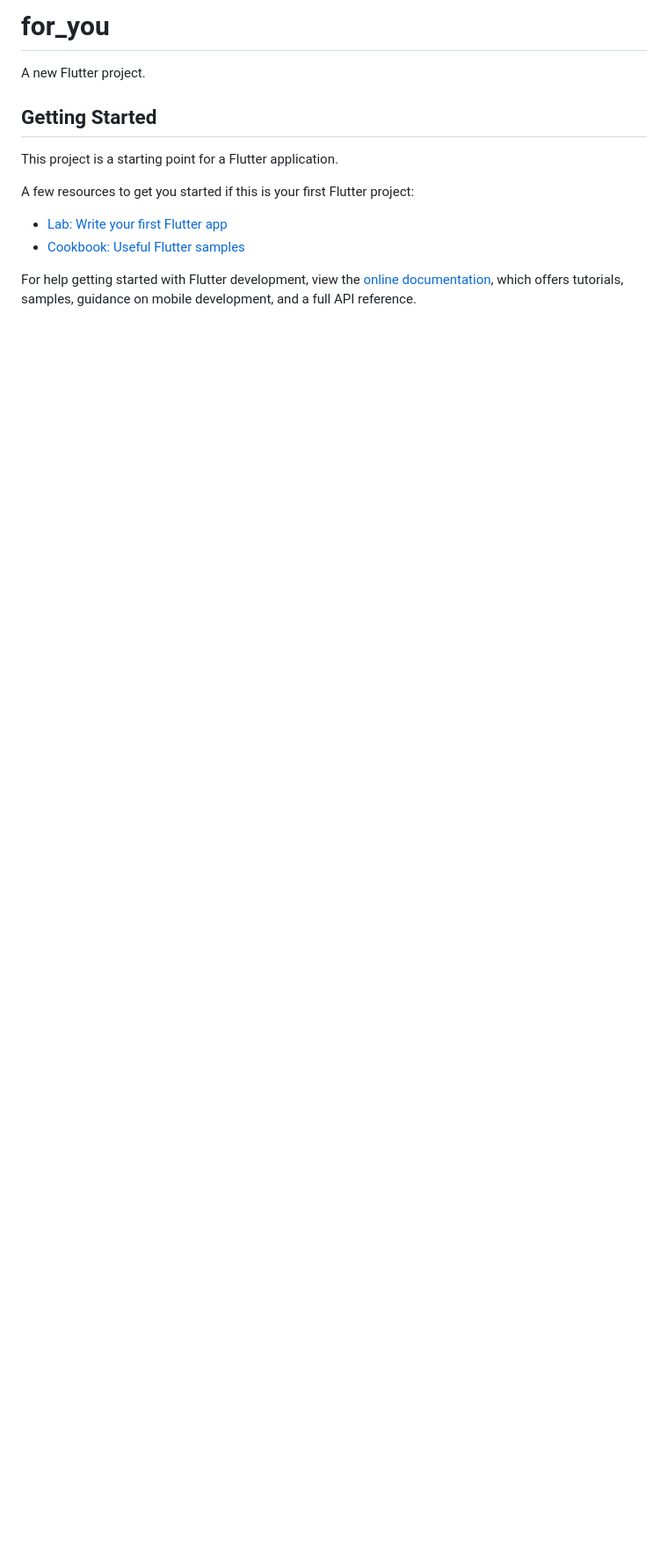
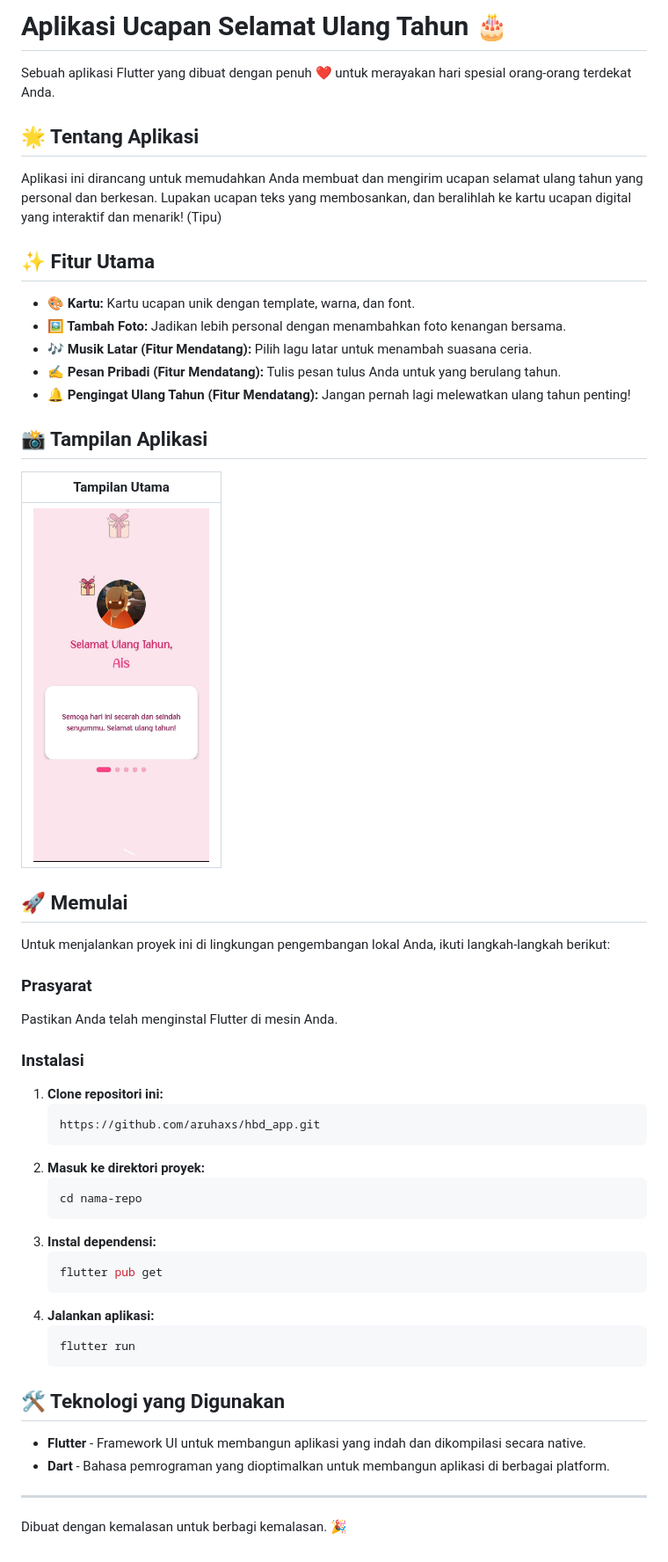
Before and after one commit to aruhaxs/hbd_app, a Markdown page: README.md, the part around the change. Shown: that part at 88% size. Rendered like a GitHub page; pictures changed too: img/ais.jpg (added); blank space fills up the shorter version.

Commit message:
#2 update readme

````diff
--- a/README.md
+++ b/README.md
@@ -1,16 +1,58 @@
-# for_you
+# Aplikasi Ucapan Selamat Ulang Tahun 🎂
 
-A new Flutter project.
+Sebuah aplikasi Flutter yang dibuat dengan penuh ❤️ untuk merayakan hari spesial orang-orang terdekat Anda.
 
-## Getting Started
+## 🌟 Tentang Aplikasi
 
-This project is a starting point for a Flutter application.
+Aplikasi ini dirancang untuk memudahkan Anda membuat dan mengirim ucapan selamat ulang tahun yang personal dan berkesan. Lupakan ucapan teks yang membosankan, dan beralihlah ke kartu ucapan digital yang interaktif dan menarik! (Tipu)
 
-A few resources to get you started if this is your first Flutter project:
+## ✨ Fitur Utama
 
-- [Lab: Write your first Flutter app](https://docs.flutter.dev/get-started/codelab)
-- [Cookbook: Useful Flutter samples](https://docs.flutter.dev/cookbook)
+- **🎨 Kartu:** Kartu ucapan unik dengan template, warna, dan font.
+- **🖼️ Tambah Foto:** Jadikan lebih personal dengan menambahkan foto kenangan bersama.
+- **🎶 Musik Latar (Fitur Mendatang):** Pilih lagu latar untuk menambah suasana ceria.
+- **✍️ Pesan Pribadi (Fitur Mendatang):** Tulis pesan tulus Anda untuk yang berulang tahun.
+- **🔔 Pengingat Ulang Tahun (Fitur Mendatang):** Jangan pernah lagi melewatkan ulang tahun penting!
 
-For help getting started with Flutter development, view the
-[online documentation](https://docs.flutter.dev/), which offers tutorials,
-samples, guidance on mobile development, and a full API reference.
+## 📸 Tampilan Aplikasi
+
+
+| Tampilan Utama |
+| :---: |
+| <img src="/img/ais.jpg" width="200"/>
+
+## 🚀 Memulai
+
+Untuk menjalankan proyek ini di lingkungan pengembangan lokal Anda, ikuti langkah-langkah berikut:
+
+### Prasyarat
+
+Pastikan Anda telah menginstal Flutter di mesin Anda.
+
+### Instalasi
+
+1.  **Clone repositori ini:**
+    ```sh
+    https://github.com/aruhaxs/hbd_app.git
+    ```
+2.  **Masuk ke direktori proyek:**
+    ```sh
+    cd nama-repo
+    ```
+3.  **Instal dependensi:**
+    ```sh
+    flutter pub get
+    ```
+4.  **Jalankan aplikasi:**
+    ```sh
+    flutter run
+    ```
+
+## 🛠️ Teknologi yang Digunakan
+
+- **Flutter** - Framework UI untuk membangun aplikasi yang indah dan dikompilasi secara native.
+- **Dart** - Bahasa pemrograman yang dioptimalkan untuk membangun aplikasi di berbagai platform.
+
+---
+
+Dibuat dengan kemalasan untuk berbagi kemalasan. 🎉
````
